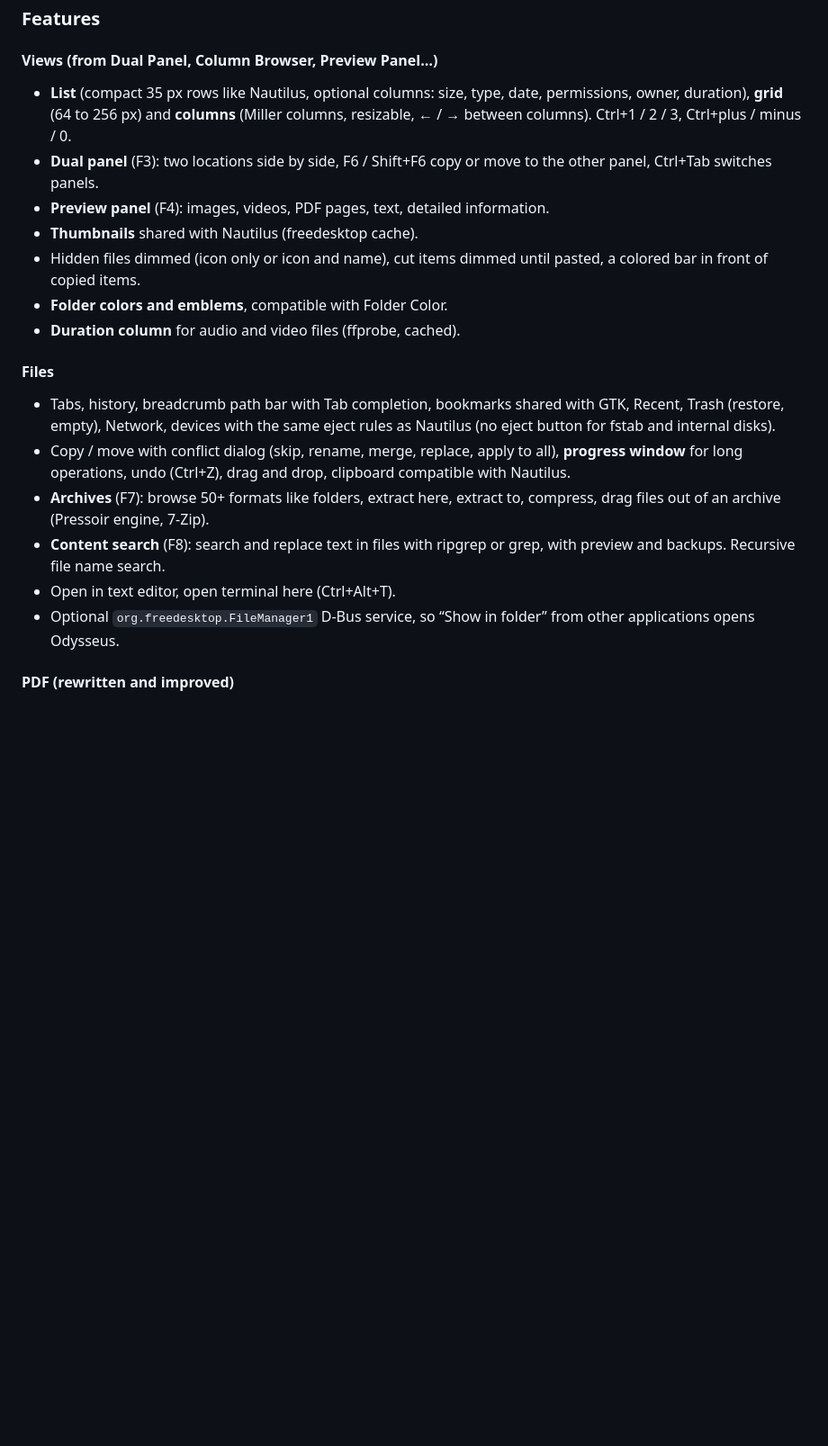
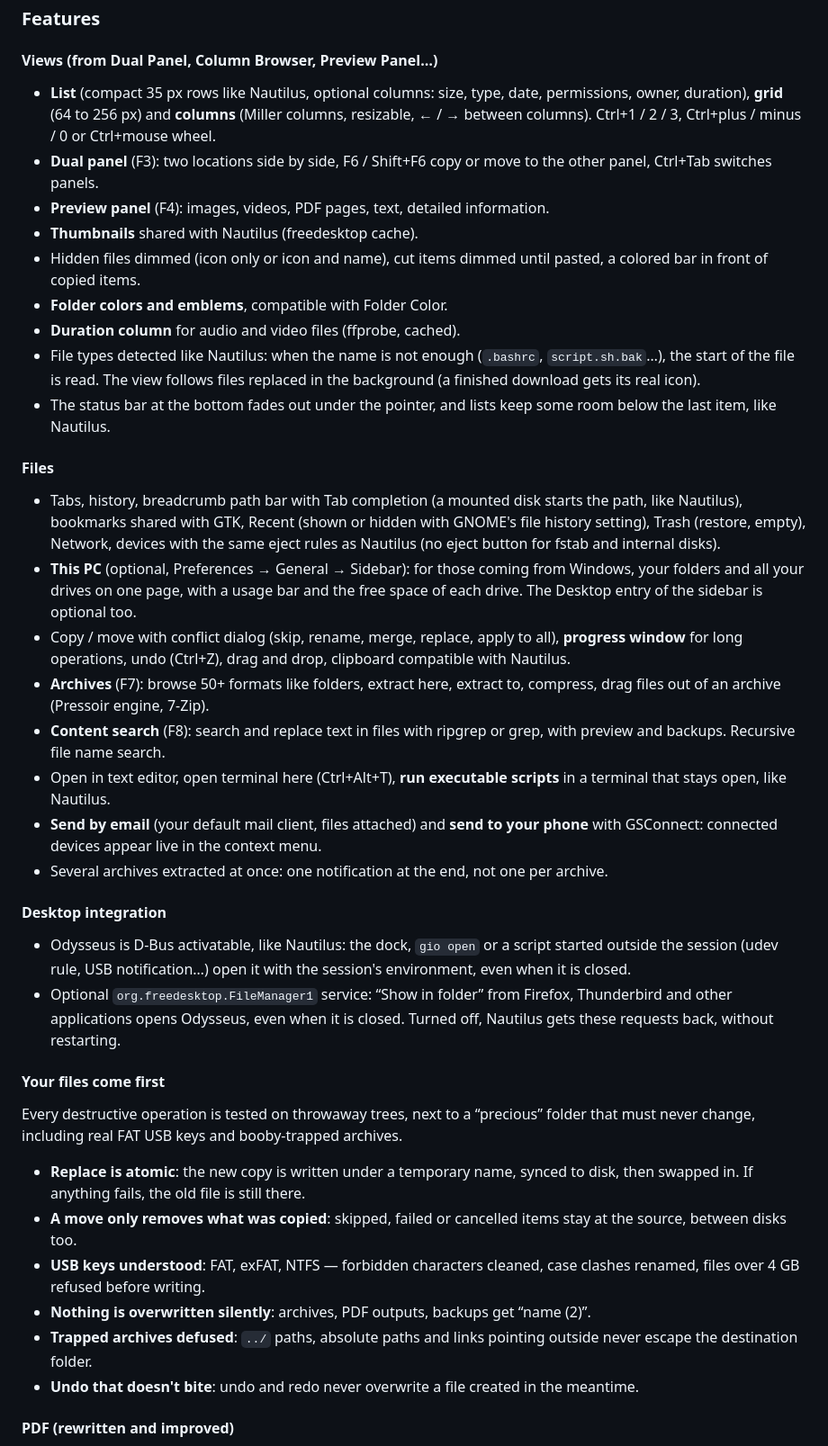
Before and after one commit to ToFpon/Odysseus, a Markdown page: README.md, the part around one of its changes. Shown at 90% size. GitHub-like rendering; blank space fills up the shorter version.

```diff
--- a/README.md
+++ b/README.md
@@ -38,21 +38,38 @@ Huge folders open almost instantly: a folder of **100,000 files is displayed in
 ### Features
 
 #### Views (from Dual Panel, Column Browser, Preview Panel…)
-- **List** (compact 35 px rows like Nautilus, optional columns: size, type, date, permissions, owner, duration), **grid** (64 to 256 px) and **columns** (Miller columns, resizable, ← / → between columns). Ctrl+1 / 2 / 3, Ctrl+plus / minus / 0.
+- **List** (compact 35 px rows like Nautilus, optional columns: size, type, date, permissions, owner, duration), **grid** (64 to 256 px) and **columns** (Miller columns, resizable, ← / → between columns). Ctrl+1 / 2 / 3, Ctrl+plus / minus / 0 or Ctrl+mouse wheel.
 - **Dual panel** (F3): two locations side by side, F6 / Shift+F6 copy or move to the other panel, Ctrl+Tab switches panels.
 - **Preview panel** (F4): images, videos, PDF pages, text, detailed information.
 - **Thumbnails** shared with Nautilus (freedesktop cache).
 - Hidden files dimmed (icon only or icon and name), cut items dimmed until pasted, a colored bar in front of copied items.
 - **Folder colors and emblems**, compatible with Folder Color.
 - **Duration column** for audio and video files (ffprobe, cached).
+- File types detected like Nautilus: when the name is not enough (`.bashrc`, `script.sh.bak`…), the start of the file is read. The view follows files replaced in the background (a finished download gets its real icon).
+- The status bar at the bottom fades out under the pointer, and lists keep some room below the last item, like Nautilus.
 
 #### Files
-- Tabs, history, breadcrumb path bar with Tab completion, bookmarks shared with GTK, Recent, Trash (restore, empty), Network, devices with the same eject rules as Nautilus (no eject button for fstab and internal disks).
+- Tabs, history, breadcrumb path bar with Tab completion (a mounted disk starts the path, like Nautilus), bookmarks shared with GTK, Recent (shown or hidden with GNOME's file history setting), Trash (restore, empty), Network, devices with the same eject rules as Nautilus (no eject button for fstab and internal disks).
+- **This PC** (optional, Preferences → General → Sidebar): for those coming from Windows, your folders and all your drives on one page, with a usage bar and the free space of each drive. The Desktop entry of the sidebar is optional too.
 - Copy / move with conflict dialog (skip, rename, merge, replace, apply to all), **progress window** for long operations, undo (Ctrl+Z), drag and drop, clipboard compatible with Nautilus.
 - **Archives** (F7): browse 50+ formats like folders, extract here, extract to, compress, drag files out of an archive (Pressoir engine, 7-Zip).
 - **Content search** (F8): search and replace text in files with ripgrep or grep, with preview and backups. Recursive file name search.
-- Open in text editor, open terminal here (Ctrl+Alt+T).
-- Optional `org.freedesktop.FileManager1` D-Bus service, so “Show in folder” from other applications opens Odysseus.
+- Open in text editor, open terminal here (Ctrl+Alt+T), **run executable scripts** in a terminal that stays open, like Nautilus.
+- **Send by email** (your default mail client, files attached) and **send to your phone** with GSConnect: connected devices appear live in the context menu.
+- Several archives extracted at once: one notification at the end, not one per archive.
+
+#### Desktop integration
+- Odysseus is D-Bus activatable, like Nautilus: the dock, `gio open` or a script started outside the session (udev rule, USB notification…) open it with the session's environment, even when it is closed.
+- Optional `org.freedesktop.FileManager1` service: “Show in folder” from Firefox, Thunderbird and other applications opens Odysseus, even when it is closed. Turned off, Nautilus gets these requests back, without restarting.
+
+#### Your files come first
+Every destructive operation is tested on throwaway trees, next to a “precious” folder that must never change, including real FAT USB keys and booby-trapped archives.
+- **Replace is atomic**: the new copy is written under a temporary name, synced to disk, then swapped in. If anything fails, the old file is still there.
+- **A move only removes what was copied**: skipped, failed or cancelled items stay at the source, between disks too.
+- **USB keys understood**: FAT, exFAT, NTFS — forbidden characters cleaned, case clashes renamed, files over 4 GB refused before writing.
+- **Nothing is overwritten silently**: archives, PDF outputs, backups get “name (2)”.
+- **Trapped archives defused**: `../` paths, absolute paths and links pointing outside never escape the destination folder.
+- **Undo that doesn't bite**: undo and redo never overwrite a file created in the meantime.
 
 #### PDF (rewritten and improved)
 - **Compress** with Ghostscript: real page-by-page progress, before/after sizes, original kept if smaller.
```
Also changed, not shown: other parts of README.md (+28 -9 lines), docs/captures/ce-pc.png (added), site/img/this-pc.png (added), 1 other file.
